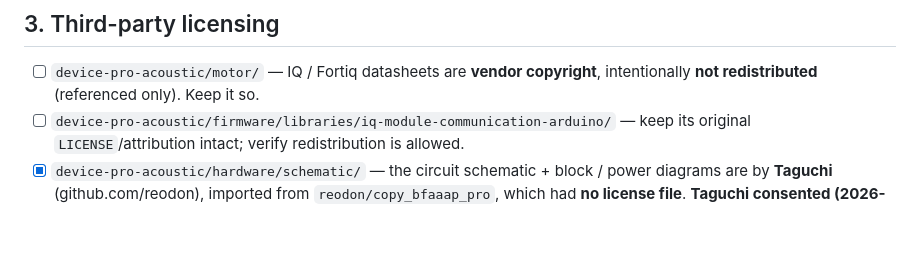
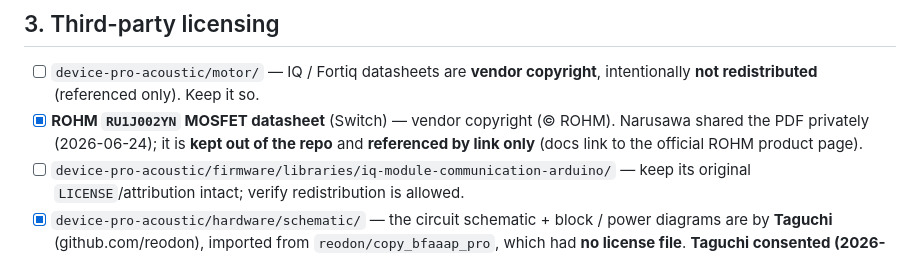
Before and after one commit to bfaaap/bfaaap_opensource, a Markdown page: PUBLISHING-CHECKLIST.md, the part around the change. Rendered like a GitHub page; blank space fills up the shorter version.

```diff
--- a/PUBLISHING-CHECKLIST.md
+++ b/PUBLISHING-CHECKLIST.md
@@ -37,6 +37,9 @@ before pushing to a public GitHub repository.
 
 - [ ] `device-pro-acoustic/motor/` — IQ / Fortiq datasheets are **vendor
       copyright**, intentionally **not redistributed** (referenced only). Keep it so.
+- [x] **ROHM `RU1J002YN` MOSFET datasheet** (Switch) — vendor copyright (© ROHM).
+      Narusawa shared the PDF privately (2026-06-24); it is **kept out of the repo**
+      and **referenced by link only** (docs link to the official ROHM product page).
 - [ ] `device-pro-acoustic/firmware/libraries/iq-module-communication-arduino/` —
       keep its original `LICENSE`/attribution intact; verify redistribution is allowed.
 - [x] `device-pro-acoustic/hardware/schematic/` — the circuit schematic + block /
```
Also changed, not shown: device-switch-electronic/firmware/README.md (+6 -4 lines).
